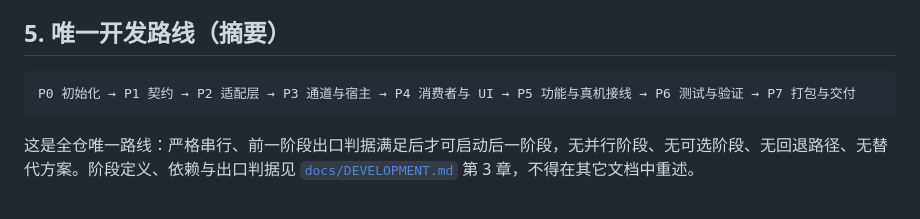
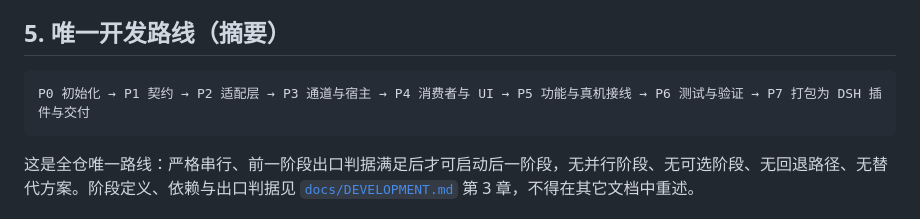
Before and after one commit to guyu233/DSH-IDE, a Markdown page: README.md, the part around the change. Drawn GitHub-style.

Commit message:
docs: 消除交付形态歧义，明确整仓打包为单一 DSH 插件
第 3 章新增交付形态总述；P0 澄清 product.json 仅服务插件内嵌 app；P7 与第 5 章 §8 明确 dist/dsh-ide-2.0.0.tgz 为唯一交付物、runtime/app 为插件载荷；第 6 章结构索引与第 8 章插件生态同步；README 路线摘要对齐。文档核验：术语表唯一、定义依赖图未变、无断链。

````diff
--- a/README.md
+++ b/README.md
@@ -102,7 +102,7 @@ flowchart TD
 ## 5. 唯一开发路线（摘要）
 
 ```text
-P0 初始化 → P1 契约 → P2 适配层 → P3 通道与宿主 → P4 消费者与 UI → P5 功能与真机接线 → P6 测试与验证 → P7 打包与交付
+P0 初始化 → P1 契约 → P2 适配层 → P3 通道与宿主 → P4 消费者与 UI → P5 功能与真机接线 → P6 测试与验证 → P7 打包为 DSH 插件与交付
 ```
 
 这是全仓唯一路线：严格串行、前一阶段出口判据满足后才可启动后一阶段，无并行阶段、无可选阶段、无回退路径、无替代方案。阶段定义、依赖与出口判据见 [`docs/DEVELOPMENT.md`](docs/DEVELOPMENT.md) 第 3 章，不得在其它文档中重述。
````
Also changed, not shown: docs/DEVELOPMENT.md (+12 -10 lines).
